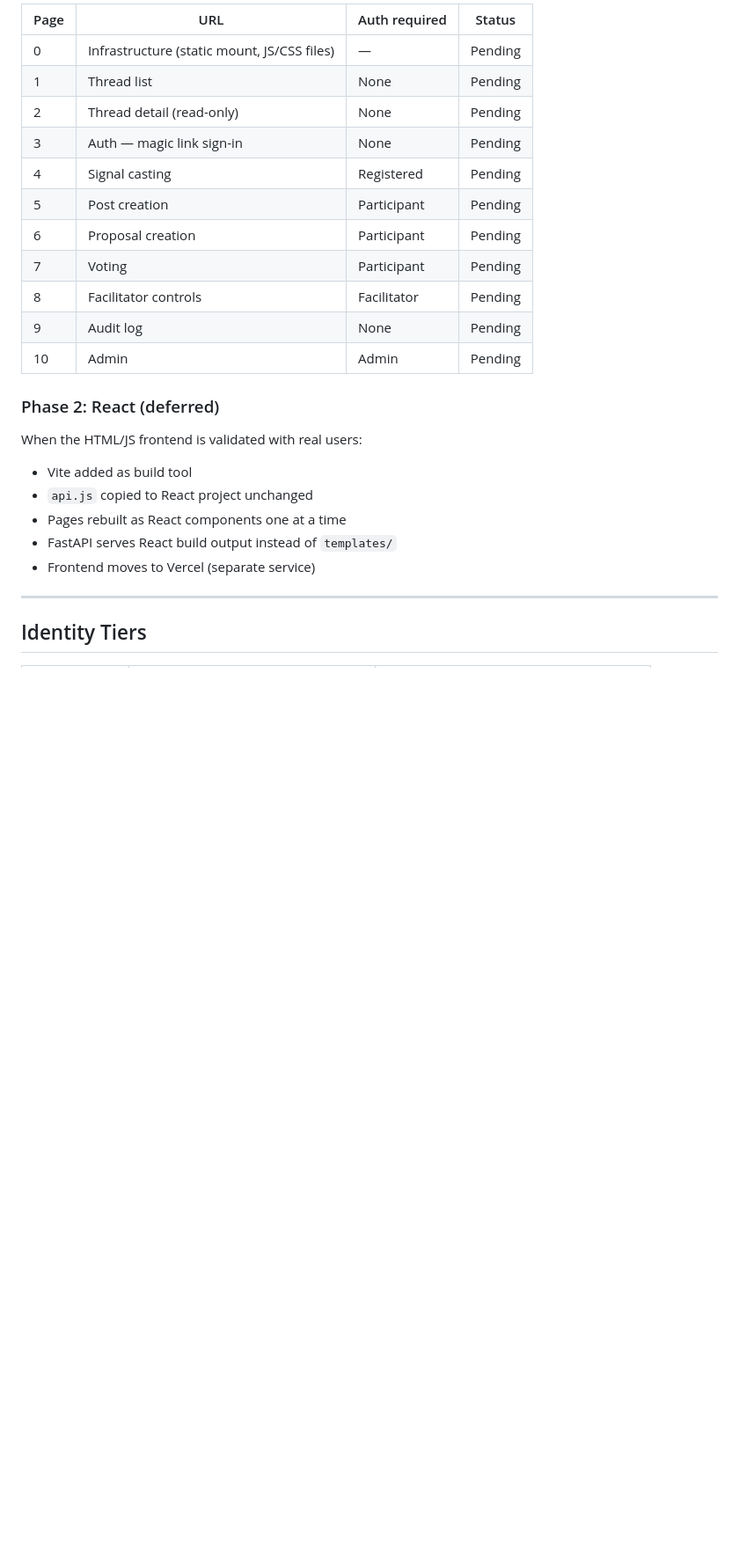
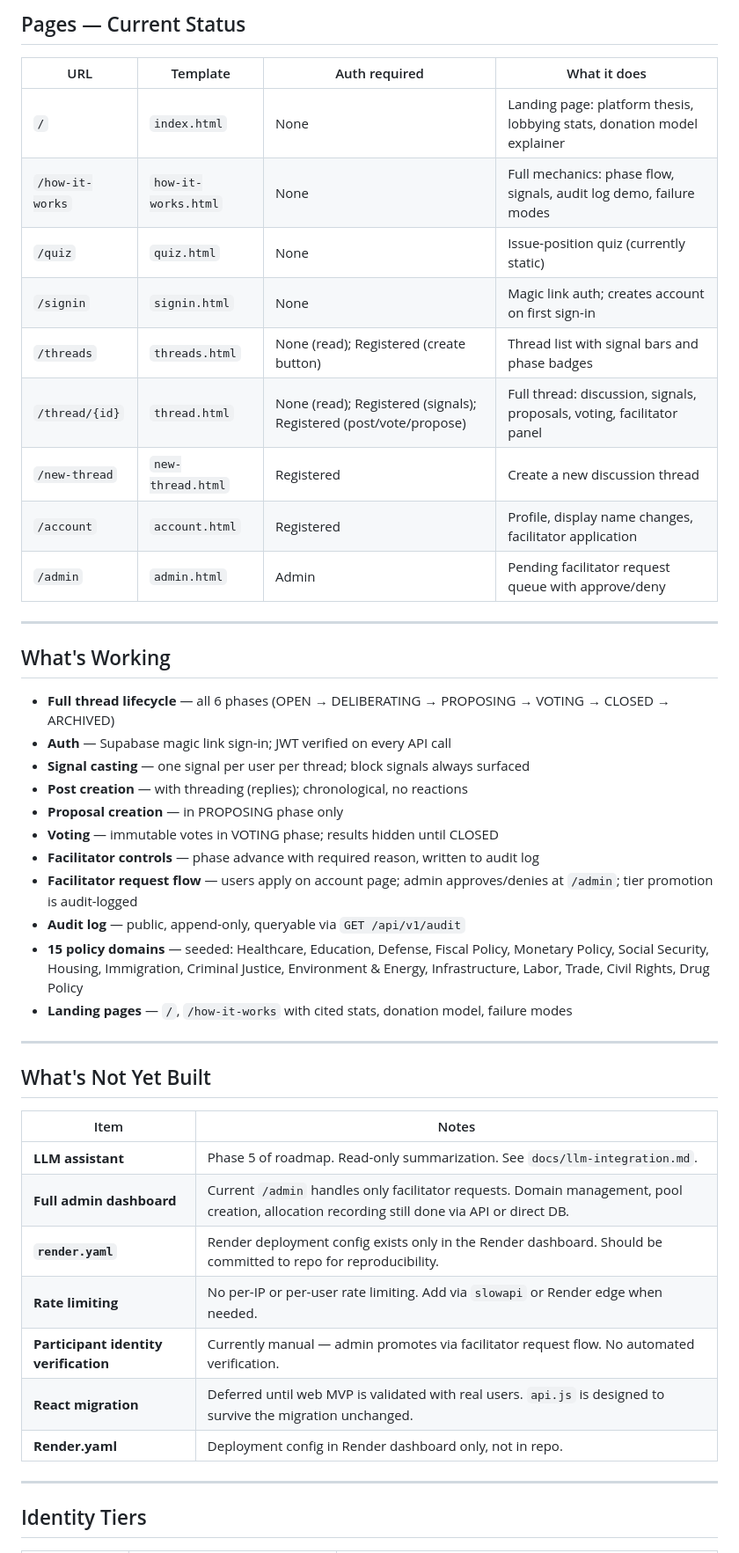
Before and after one commit to jacksuter12/civic-platform-mvp, a Markdown page: docs/architecture.md, the part around one of its changes. Shown at 88% size. Rendered like a GitHub page; blank space fills up the shorter version.

```diff
--- a/docs/architecture.md
+++ b/docs/architecture.md
@@ -74,26 +81,47 @@ This file survives unchanged when migrating to React.
 
-| Page | URL | Auth required | Status |
+## Pages — Current Status
+
+| URL | Template | Auth required | What it does |
 |---|---|---|---|
-| 0 | Infrastructure (static mount, JS/CSS files) | — | Pending |
-| 1 | Thread list | None | Pending |
-| 2 | Thread detail (read-only) | None | Pending |
-| 3 | Auth — magic link sign-in | None | Pending |
-| 4 | Signal casting | Registered | Pending |
-| 5 | Post creation | Participant | Pending |
-| 6 | Proposal creation | Participant | Pending |
-| 7 | Voting | Participant | Pending |
-| 8 | Facilitator controls | Facilitator | Pending |
-| 9 | Audit log | None | Pending |
-| 10 | Admin | Admin | Pending |
+| `/` | `index.html` | None | Landing page: platform thesis, lobbying stats, donation model explainer |
+| `/how-it-works` | `how-it-works.html` | None | Full mechanics: phase flow, signals, audit log demo, failure modes |
+| `/quiz` | `quiz.html` | None | Issue-position quiz (currently static) |
+| `/signin` | `signin.html` | None | Magic link auth; creates account on first sign-in |
+| `/threads` | `threads.html` | None (read); Registered (create button) | Thread list with signal bars and phase badges |
+| `/thread/{id}` | `thread.html` | None (read); Registered (signals); Registered (post/vote/propose) | Full thread: discussion, signals, proposals, voting, facilitator panel |
+| `/new-thread` | `new-thread.html` | Registered | Create a new discussion thread |
+| `/account` | `account.html` | Registered | Profile, display name changes, facilitator application |
+| `/admin` | `admin.html` | Admin | Pending facilitator request queue with approve/deny |
 
-### Phase 2: React (deferred)
+---
 
-When the HTML/JS frontend is validated with real users:
-- Vite added as build tool
-- `api.js` copied to React project unchanged
-- Pages rebuilt as React components one at a time
-- FastAPI serves React build output instead of `templates/`
-- Frontend moves to Vercel (separate service)
+## What's Working
+
+- **Full thread lifecycle** — all 6 phases (OPEN → DELIBERATING → PROPOSING → VOTING → CLOSED → ARCHIVED)
+- **Auth** — Supabase magic link sign-in; JWT verified on every API call
+- **Signal casting** — one signal per user per thread; block signals always surfaced
+- **Post creation** — with threading (replies); chronological, no reactions
+- **Proposal creation** — in PROPOSING phase only
+- **Voting** — immutable votes in VOTING phase; results hidden until CLOSED
+- **Facilitator controls** — phase advance with required reason, written to audit log
+- **Facilitator request flow** — users apply on account page; admin approves/denies at `/admin`; tier promotion is audit-logged
+- **Audit log** — public, append-only, queryable via `GET /api/v1/audit`
+- **15 policy domains** — seeded: Healthcare, Education, Defense, Fiscal Policy, Monetary Policy, Social Security, Housing, Immigration, Criminal Justice, Environment & Energy, Infrastructure, Labor, Trade, Civil Rights, Drug Policy
+- **Landing pages** — `/`, `/how-it-works` with cited stats, donation model, failure modes
+
+---
+
+## What's Not Yet Built
+
+| Item | Notes |
+|---|---|
+| **LLM assistant** | Phase 5 of roadmap. Read-only summarization. See `docs/llm-integration.md`. |
+| **Full admin dashboard** | Current `/admin` handles only facilitator requests. Domain management, pool creation, allocation recording still done via API or direct DB. |
+| **`render.yaml`** | Render deployment config exists only in the Render dashboard. Should be committed to repo for reproducibility. |
+| **Rate limiting** | No per-IP or per-user rate limiting. Add via `slowapi` or Render edge when needed. |
+| **Participant identity verification** | Currently manual — admin promotes via facilitator request flow. No automated verification. |
+| **React migration** | Deferred until web MVP is validated with real users. `api.js` is designed to survive the migration unchanged. |
+| **Render.yaml** | Deployment config in Render dashboard only, not in repo. |
 
 ---
 
```
Also changed, not shown: other parts of docs/architecture.md (+107 -85 lines).
